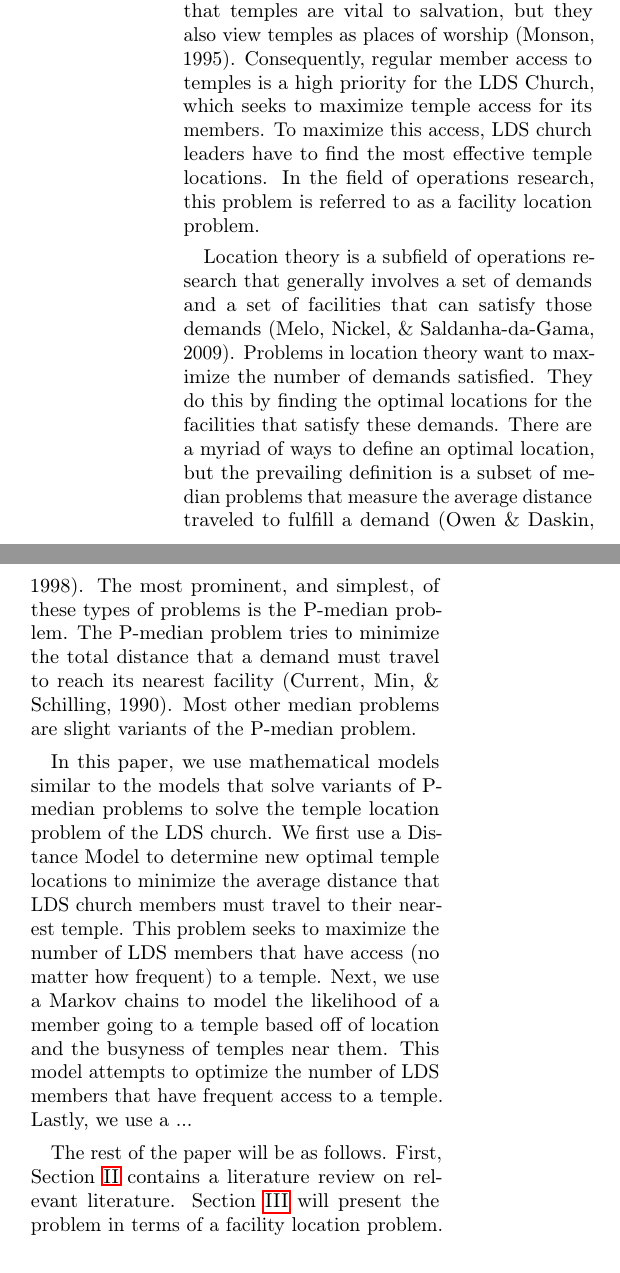
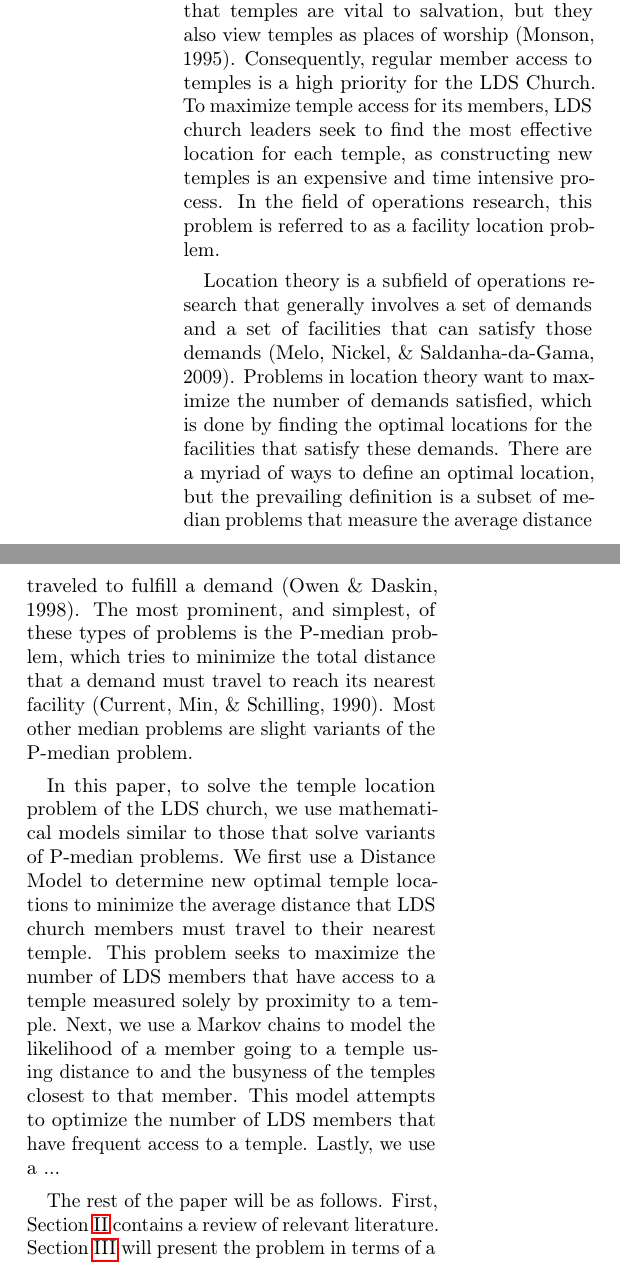
Before and after one commit to MSailsbery/AMM-Temple-Writing, a LaTeX paper (Temple.tex): two parts of the columns of page 1 of 5, joined at a grey line, cut so that both start at the same text. Compiled offline with pdfLaTeX.

Commit message:
minor edits and suggestions to sections 1 and 2

```diff
--- a/Temple.tex
+++ b/Temple.tex
@@ -83,25 +83,23 @@ This model accounts for the likelihood of a member attending one of the temples
 
 For members of the Church of Jesus Christ of Latter-day Saints (the LDS Church), temples are believed to be imperative in the process of gaining salvation.
 Not only do members believe that temples are vital to salvation, but they also view temples as places of worship (Monson, 1995).
-Consequently, regular member access to temples is a high priority for the LDS Church, which seeks to maximize temple access for its members.
-To maximize this access, LDS church leaders have to find the most effective temple locations.
+Consequently, regular member access to temples is a high priority for the LDS Church.
+To maximize temple access for its members, LDS church leaders seek to find the most effective location for each temple, as constructing new temples is an expensive and time intensive process.
 In the field of operations research, this problem is referred to as a facility location problem.
 
 Location theory is a subfield of operations research that generally involves a set of demands and a set of facilities that can satisfy those demands (Melo, Nickel, \& Saldanha-da-Gama, 2009).
-Problems in location theory want to maximize the number of demands satisfied.
-They do this by finding the optimal locations for the facilities that satisfy these demands.
-There are a myriad of ways to define an optimal location, but the prevailing definition is a subset of median problems that measure the average distance traveled to fulfill a demand (Owen \& Daskin, 1998).
-The most prominent, and simplest, of these types of problems is the P-median problem.
-The P-median problem tries to minimize the total distance that a demand must travel to reach its nearest facility (Current, Min, \& Schilling, 1990).
+Problems in location theory want to maximize the number of demands satisfied, which is done by finding the optimal locations for the facilities that satisfy these demands.
+There are a myriad of ways to define an optimal location, but the prevailing definition is a subset of median problems that measure the average distance traveled to fulfill a demand (Owen \& Daskin, 1998). % So you're telling me that an optimal location is "a subset of median problems"?  Should it be a location that solves a subset of median problems?  Or is it a place that minimizes that average distance traveled to fulfill a demand?  Additionally, I looked (albeit briefly) through the source, but it didn't seem to include a definition of an optimal location or a discussion of the many definitions that exist.
+The most prominent, and simplest, of these types of problems is the P-median problem, which tries to minimize the total distance that a demand must travel to reach its nearest facility (Current, Min, \& Schilling, 1990).
 Most other median problems are slight variants of the P-median problem.
 
-In this paper, we use mathematical models similar to the models that solve variants of P-median problems to solve the temple location problem of the LDS church.
-We first use a Distance Model to determine new optimal temple locations to minimize the average distance that LDS church members must travel to their nearest temple.
-This problem seeks to maximize the number of LDS members that have access (no matter how frequent) to a temple.
-Next, we use a Markov chains to model the likelihood of a member going to a temple based off of location and the busyness of temples near them.
+In this paper, to solve the temple location problem of the LDS church, we use mathematical models similar to those that solve variants of P-median problems.
+We first use a Distance Model to determine new optimal temple locations to minimize the average distance that LDS church members must travel to their nearest temple. % Is there a standard name in the literature for a distance-based model?  I feel like calling it the "Distance Model" is a very elementary name, and if that's the current standard, then great, but it seems like there is likely another name typically used for this type of model.
+This problem seeks to maximize the number of LDS members that have access to a temple measured solely by proximity to a temple.
+Next, we use a Markov chains to model the likelihood of a member going to a temple using distance to and the busyness of the temples closest to that member.
 This model attempts to optimize the number of LDS members that have frequent access to a temple.
 Lastly, we use a ... % TODO- write about new model
 
 The rest of the paper will be as follows.
-First, Section \ref{sec:litrev} contains a literature review on relevant literature.
+First, Section \ref{sec:litrev} contains a review of relevant literature.
 Section \ref{sec:prob} will present the problem in terms of a facility location problem.
```
Also changed, not shown: Temple.tex (24 more changed lines).
